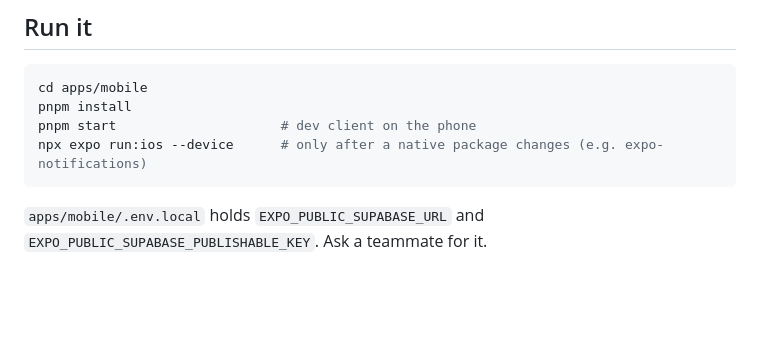
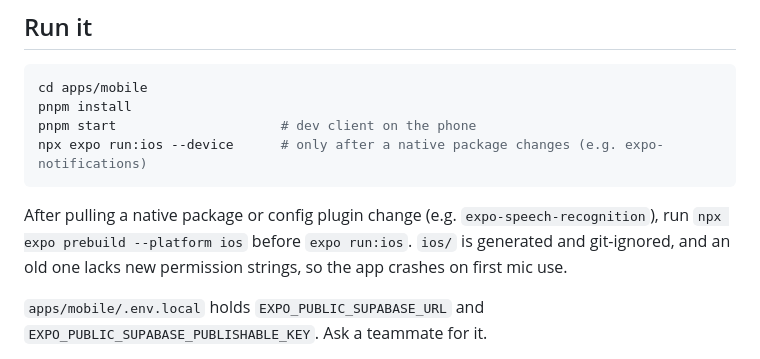
Before and after one commit to hen68/hackyeah-2026, a Markdown page: docs/demo.md, the part around the change. GitHub-like rendering; blank space fills up the shorter version.

Commit message:
docs: note ios prebuild after native plugin changes (#24)

````diff
--- a/docs/demo.md
+++ b/docs/demo.md
@@ -10,6 +10,8 @@ pnpm install
 pnpm start                     # dev client on the phone
 npx expo run:ios --device      # only after a native package changes (e.g. expo-notifications)
 ```
+
+After pulling a native package or config plugin change (e.g. `expo-speech-recognition`), run `npx expo prebuild --platform ios` before `expo run:ios`. `ios/` is generated and git-ignored, and an old one lacks new permission strings, so the app crashes on first mic use.
 
 `apps/mobile/.env.local` holds `EXPO_PUBLIC_SUPABASE_URL` and `EXPO_PUBLIC_SUPABASE_PUBLISHABLE_KEY`. Ask a teammate for it.
 
````
